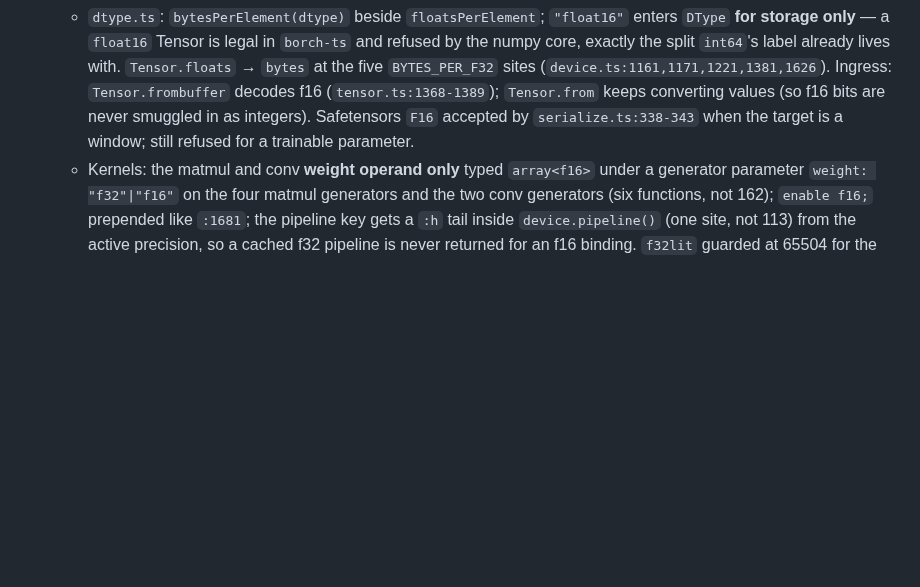
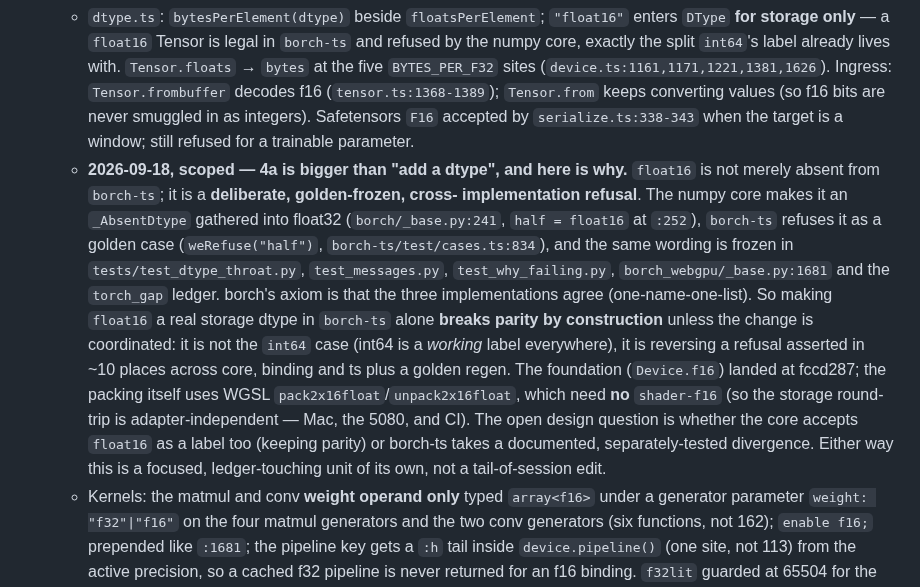
Before and after one commit to playidea-lab/borch, a Markdown page: docs/SCALE.md, the part around the change. Drawn GitHub-style; blank space fills up the shorter version.

Commit message:
docs(scale): 4a reverses a golden-frozen refusal — scope it as its own unit
Investigating path A (float16 as a borch-ts storage dtype) found that float16 is
not simply absent: it is a deliberate, golden-frozen, cross-implementation
refusal. The numpy core makes it an _AbsentDtype gathered into float32
(borch/_base.py:241), borch-ts refuses it as a golden case (weRefuse("half"),
cases.ts:834), and ~10 sites across core/binding/ts plus torch_gap freeze the
same wording. borch's axiom is that the three implementations agree, so reviving
float16 in ts alone breaks parity by construction — it is not the int64 case
(a working label everywhere) but a coordinated reversal plus a golden regen.

The Device.f16 foundation is landed (fccd287) and the packing uses WGSL
pack2x16float/unpack2x16float, which need no shader-f16 (adapter-independent).
Recorded so the next session takes 4a on with the ledger/parity work in view,
rather than half-migrating the hottest files.

Co-Authored-By: Claude Opus 4.8 <noreply@anthropic.com>
Claude-Session: https://claude.ai/code/session_01CFK1o2NkCKKi4jQampktPp

```diff
--- a/docs/SCALE.md
+++ b/docs/SCALE.md
@@ -348,6 +348,23 @@ nightly on a real adapter (`refuse_if_software` holds).
     converting values (so f16 bits are never smuggled in as integers). Safetensors `F16`
     accepted by `serialize.ts:338-343` when the target is a window; still refused for a
     trainable parameter.
+  - **2026-09-18, scoped — 4a is bigger than "add a dtype", and here is why.** `float16`
+    is not merely absent from `borch-ts`; it is a **deliberate, golden-frozen, cross-
+    implementation refusal**. The numpy core makes it an `_AbsentDtype` gathered into
+    float32 (`borch/_base.py:241`, `half = float16` at `:252`), `borch-ts` refuses it as a
+    golden case (`weRefuse("half")`, `borch-ts/test/cases.ts:834`), and the same wording is
+    frozen in `tests/test_dtype_throat.py`, `test_messages.py`, `test_why_failing.py`,
+    `borch_webgpu/_base.py:1681` and the `torch_gap` ledger. borch's axiom is that the three
+    implementations agree (one-name-one-list). So making `float16` a real storage dtype in
+    `borch-ts` alone **breaks parity by construction** unless the change is coordinated: it
+    is not the `int64` case (int64 is a *working* label everywhere), it is reversing a
+    refusal asserted in ~10 places across core, binding and ts plus a golden regen. The
+    foundation (`Device.f16`) landed at fccd287; the packing itself uses WGSL
+    `pack2x16float`/`unpack2x16float`, which need **no** `shader-f16` (so the storage
+    round-trip is adapter-independent — Mac, the 5080, and CI). The open design question is
+    whether the core accepts `float16` as a label too (keeping parity) or borch-ts takes a
+    documented, separately-tested divergence. Either way this is a focused, ledger-touching
+    unit of its own, not a tail-of-session edit.
   - Kernels: the matmul and conv **weight operand only** typed `array<f16>` under a
     generator parameter `weight: "f32"|"f16"` on the four matmul generators and the two
     conv generators (six functions, not 162); `enable f16;` prepended like `:1681`; the
```
